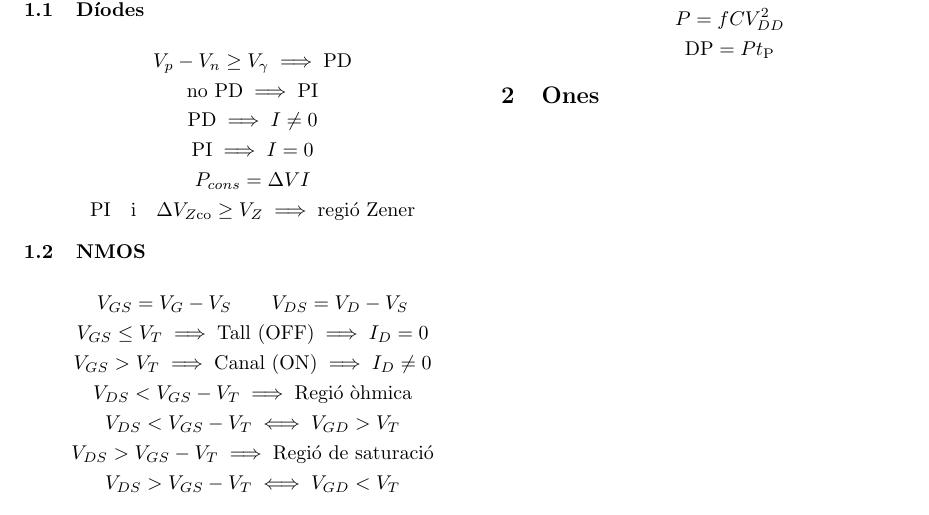
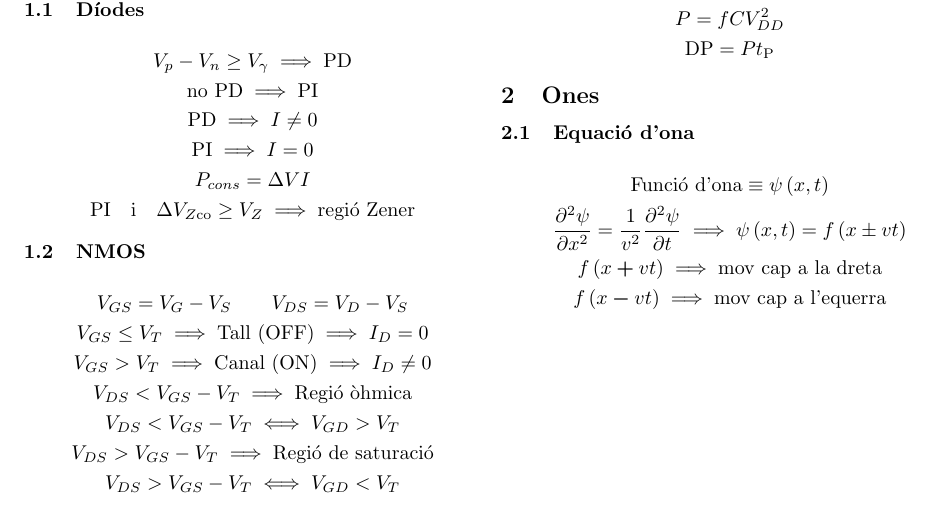
Before and after one commit to Joan-rv/f-formularis, a LaTeX document (formulari-ELEC-ONES.tex): part of the page, cut so that both start at the same text. Compiled offline with pdfLaTeX.

Commit message:
Eq d'ona secció

```diff
--- a/formulari-ELEC-ONES.tex
+++ b/formulari-ELEC-ONES.tex
@@ -1,6 +1,7 @@
 \documentclass[10pt,twocolumn]{article}
 \usepackage{amsmath}
 \usepackage{siunitx}
+\usepackage{bm}
 \usepackage[compact]{titlesec}
 \usepackage[catalan]{babel}
 
@@ -54,5 +55,12 @@ V_{DS} > V_{GS} - V_T \iff V_{GD} < V_T
     \text{DP} = Pt_\text{P}
 \end{gather*}
 \section{Ones}
+\subsection{Equació d'ona}
+\begin{gather*}
+    \text{Funció d'ona} \equiv \psi \left(x, t\right) \\
+    \frac{\partial^2 \psi}{\partial x^2} = \frac{1}{v^2}\frac{\partial^2\psi}{\partial t} \implies \psi\left(x, t\right) = f\left(x \pm vt\right) \\
+    f\left(x \bm{+} vt\right) \implies \text{mov cap a la dreta} \\
+    f\left(x \bm{-} vt\right) \implies \text{mov cap a l'equerra}
+\end{gather*}
 
 \end{document}
```
